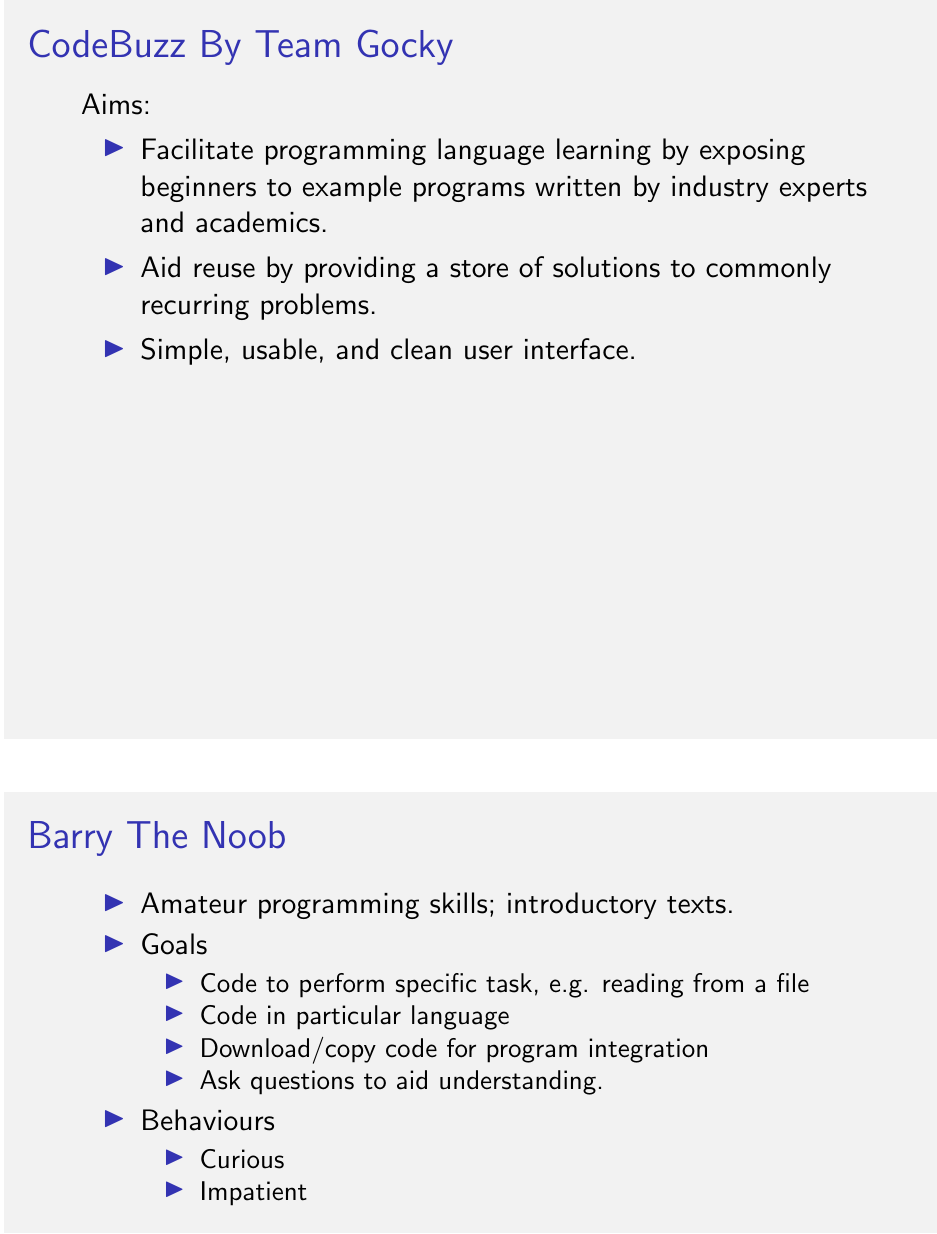
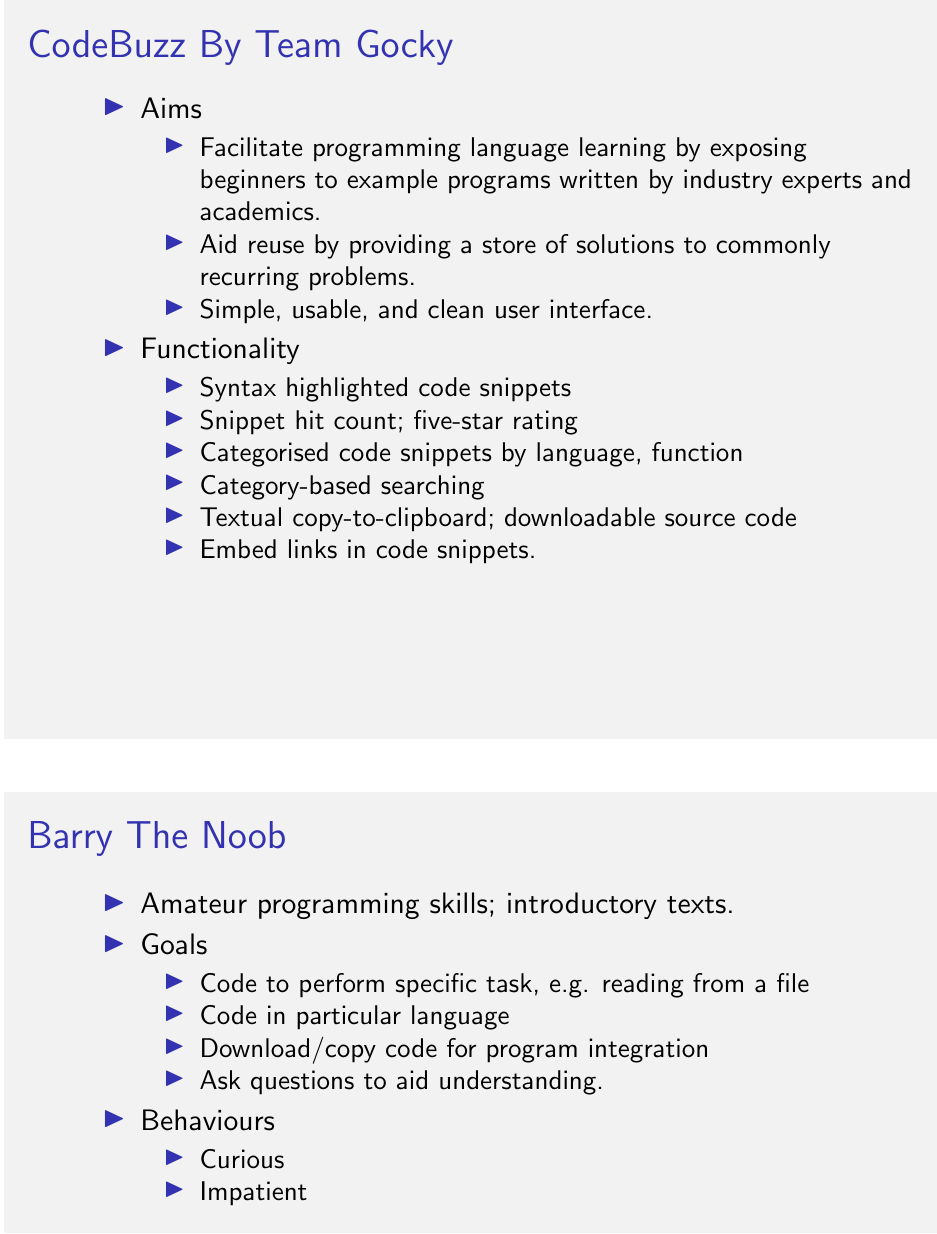
Before and after one commit to TeamGocky/NoteBee, LaTeX slides (docs/presentation.tex): page 1 of 2. Compiled offline with pdfLaTeX; a LaTeX package or settings file that is missing is left out.

Commit message:
Added functionality list to presentation.

```diff
--- a/docs/presentation.tex
+++ b/docs/presentation.tex
@@ -12,13 +12,24 @@
 
 \begin{frame}
 \frametitle{CodeBuzz By Team Gocky}
-Aims:
 \begin{itemize}
-\item Facilitate programming language learning by exposing beginners to
-example programs written by industry experts and academics.
-\item Aid reuse by providing a store of solutions to commonly recurring
-problems.
-\item Simple, usable, and clean user interface.
+\item Aims
+    \begin{itemize}
+    \item Facilitate programming language learning by exposing beginners to
+    example programs written by industry experts and academics.
+    \item Aid reuse by providing a store of solutions to commonly recurring
+    problems.
+    \item Simple, usable, and clean user interface.
+    \end{itemize}
+\item Functionality
+    \begin{itemize}
+    \item Syntax highlighted code snippets
+    \item Snippet hit count; five-star rating
+    \item Categorised code snippets by language, function
+    \item Category-based searching
+    \item Textual copy-to-clipboard; downloadable source code
+    \item Embed links in code snippets.
+    \end{itemize}
 \end{itemize}
 \end{frame}
 
```
